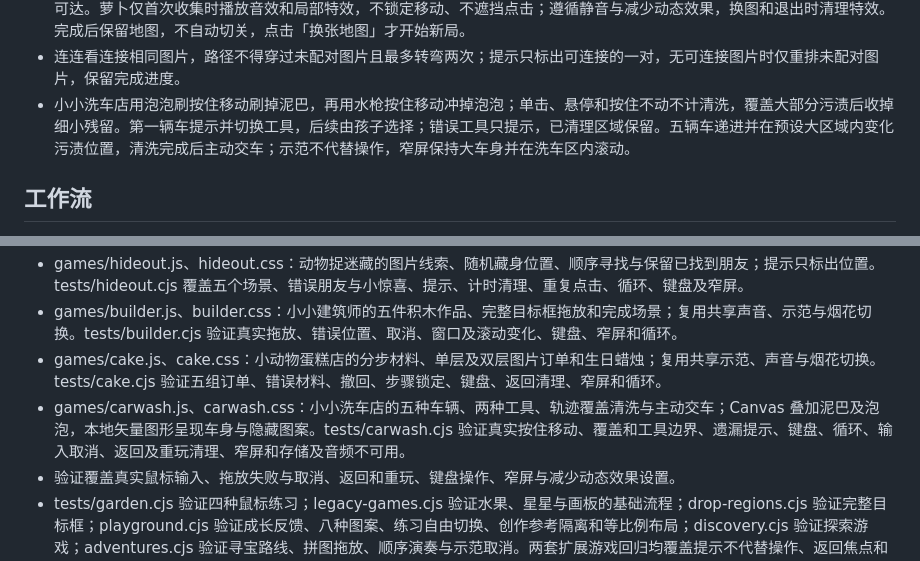
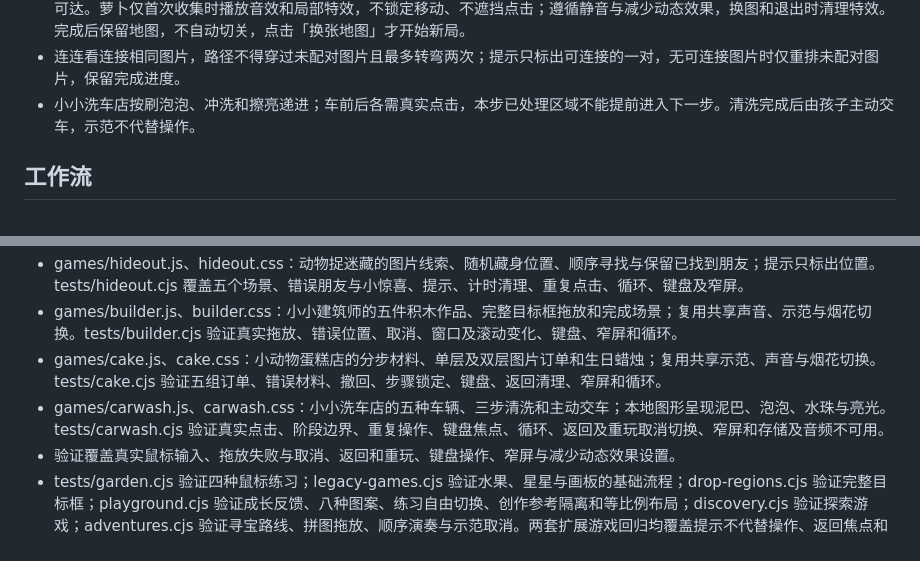
Before and after one commit to leonsux/little-computer, a Markdown page: AGENTS.md, 2 parts joined by grey strips. GitHub-like rendering.

Commit message:
docs: 分离尚在开发的洗车规范，保持发布文档与已验证版本一致

```diff
--- a/AGENTS.md
+++ b/AGENTS.md
@@ -29,7 +29,7 @@
 - 图案类游戏保持图形比例；已完成的目标保留，当前目标必须有清楚的视觉提示。
 - 小兔寻宝为单局随机地图，方向键直接移动，保留相邻道路点击；每次进入或换地图时路形与上一张不同，所有宝物和小屋必须可达。萝卜仅首次收集时播放音效和局部特效，不锁定移动、不遮挡点击；遵循静音与减少动态效果，换图和退出时清理特效。完成后保留地图，不自动切关，点击「换张地图」才开始新局。
 - 连连看连接相同图片，路径不得穿过未配对图片且最多转弯两次；提示只标出可连接的一对，无可连接图片时仅重排未配对图片，保留完成进度。
-- 小小洗车店用泡泡刷按住移动刷掉泥巴，再用水枪按住移动冲掉泡泡；单击、悬停和按住不动不计清洗，覆盖大部分污渍后收掉细小残留。第一辆车提示并切换工具，后续由孩子选择；错误工具只提示，已清理区域保留。五辆车递进并在预设大区域内变化污渍位置，清洗完成后主动交车；示范不代替操作，窄屏保持大车身并在洗车区内滚动。
+- 小小洗车店按刷泡泡、冲洗和擦亮递进；车前后各需真实点击，本步已处理区域不能提前进入下一步。清洗完成后由孩子主动交车，示范不代替操作。
 
 ## 工作流
 
@@ -50,6 +50,6 @@
 - games/hideout.js、hideout.css：动物捉迷藏的图片线索、随机藏身位置、顺序寻找与保留已找到朋友；提示只标出位置。tests/hideout.cjs 覆盖五个场景、错误朋友与小惊喜、提示、计时清理、重复点击、循环、键盘及窄屏。
 - games/builder.js、builder.css：小小建筑师的五件积木作品、完整目标框拖放和完成场景；复用共享声音、示范与烟花切换。tests/builder.cjs 验证真实拖放、错误位置、取消、窗口及滚动变化、键盘、窄屏和循环。
 - games/cake.js、cake.css：小动物蛋糕店的分步材料、单层及双层图片订单和生日蜡烛；复用共享示范、声音与烟花切换。tests/cake.cjs 验证五组订单、错误材料、撤回、步骤锁定、键盘、返回清理、窄屏和循环。
-- games/carwash.js、carwash.css：小小洗车店的五种车辆、两种工具、轨迹覆盖清洗与主动交车；Canvas 叠加泥巴及泡泡，本地矢量图形呈现车身与隐藏图案。tests/carwash.cjs 验证真实按住移动、覆盖和工具边界、遗漏提示、键盘、循环、输入取消、返回及重玩清理、窄屏和存储及音频不可用。
+- games/carwash.js、carwash.css：小小洗车店的五种车辆、三步清洗和主动交车；本地图形呈现泥巴、泡泡、水珠与亮光。tests/carwash.cjs 验证真实点击、阶段边界、重复操作、键盘焦点、循环、返回及重玩取消切换、窄屏和存储及音频不可用。
 - 验证覆盖真实鼠标输入、拖放失败与取消、返回和重玩、键盘操作、窄屏与减少动态效果设置。
 - tests/garden.cjs 验证四种鼠标练习；legacy-games.cjs 验证水果、星星与画板的基础流程；drop-regions.cjs 验证完整目标框；playground.cjs 验证成长反馈、八种图案、练习自由切换、创作参考隔离和等比例布局；discovery.cjs 验证探索游戏；adventures.cjs 验证寻宝路线、拼图拖放、顺序演奏与示范取消。两套扩展游戏回归均覆盖提示不代替操作、返回焦点和完成记录，挑战游戏额外检查窄屏控件完整可见。运行说明见 README.md。
```
